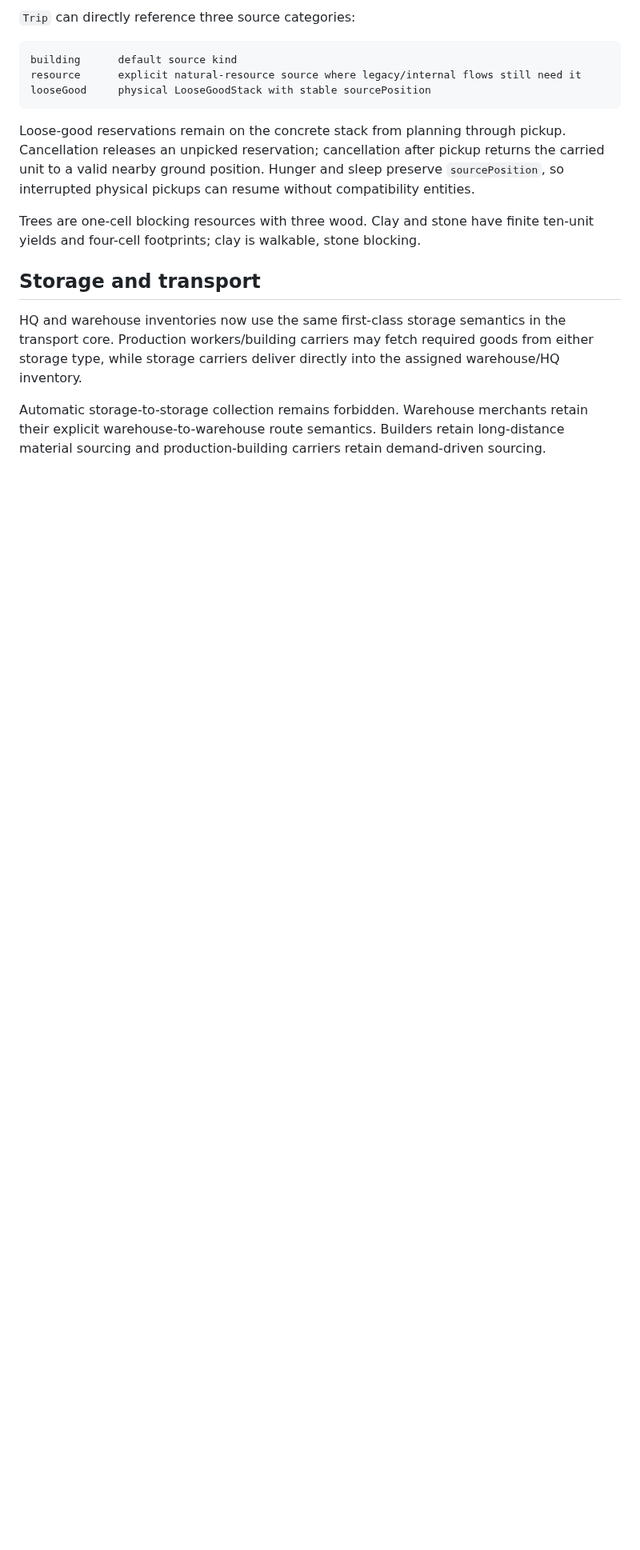
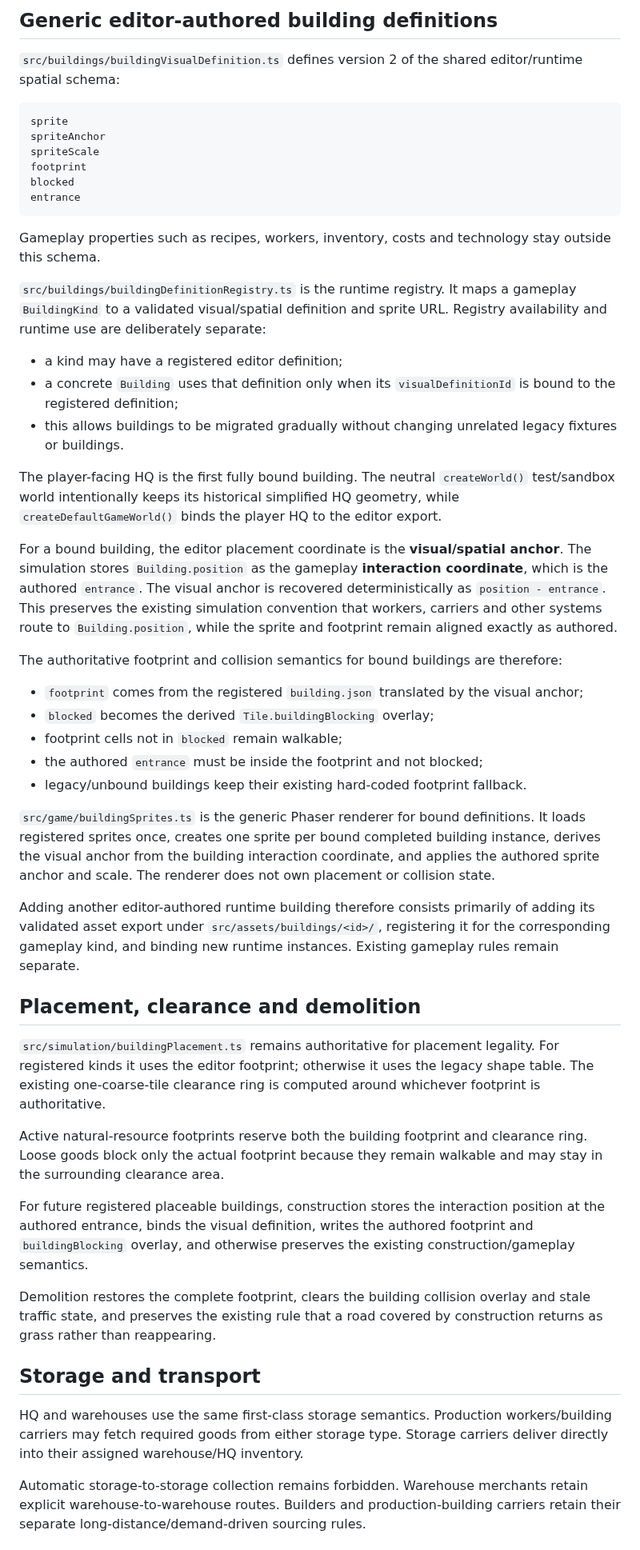
Before and after one commit to weidmanngabriel/civilizations-poc, a Markdown page: architecture.md, the part around one of its changes. Shown at 80% size. GitHub-like rendering; blank space fills up the shorter version.

Commit message:
Document generic runtime building definitions

````diff
--- a/architecture.md
+++ b/architecture.md
@@ -60,19 +59,54 @@ The extractor's `NaturalResource.output` is only short-lived staging within a si
 
-`Trip` can directly reference three source categories:
+## Generic editor-authored building definitions
+
+`src/buildings/buildingVisualDefinition.ts` defines version 2 of the shared editor/runtime spatial schema:
 
 ```text
-building      default source kind
-resource      explicit natural-resource source where legacy/internal flows still need it
-looseGood     physical LooseGoodStack with stable sourcePosition
+sprite
+spriteAnchor
+spriteScale
+footprint
+blocked
+entrance
 ```
 
-Loose-good reservations remain on the concrete stack from planning through pickup. Cancellation releases an unpicked reservation; cancellation after pickup returns the carried unit to a valid nearby ground position. Hunger and sleep preserve `sourcePosition`, so interrupted physical pickups can resume without compatibility entities.
+Gameplay properties such as recipes, workers, inventory, costs and technology stay outside this schema.
 
-Trees are one-cell blocking resources with three wood. Clay and stone have finite ten-unit yields and four-cell footprints; clay is walkable, stone blocking.
+`src/buildings/buildingDefinitionRegistry.ts` is the runtime registry. It maps a gameplay `BuildingKind` to a validated visual/spatial definition and sprite URL. Registry availability and runtime use are deliberately separate:
+
+- a kind may have a registered editor definition;
+- a concrete `Building` uses that definition only when its `visualDefinitionId` is bound to the registered definition;
+- this allows buildings to be migrated gradually without changing unrelated legacy fixtures or buildings.
+
+The player-facing HQ is the first fully bound building. The neutral `createWorld()` test/sandbox world intentionally keeps its historical simplified HQ geometry, while `createDefaultGameWorld()` binds the player HQ to the editor export.
+
+For a bound building, the editor placement coordinate is the **visual/spatial anchor**. The simulation stores `Building.position` as the gameplay **interaction coordinate**, which is the authored `entrance`. The visual anchor is recovered deterministically as `position - entrance`. This preserves the existing simulation convention that workers, carriers and other systems route to `Building.position`, while the sprite and footprint remain aligned exactly as authored.
+
+The authoritative footprint and collision semantics for bound buildings are therefore:
+
+- `footprint` comes from the registered `building.json` translated by the visual anchor;
+- `blocked` becomes the derived `Tile.buildingBlocking` overlay;
+- footprint cells not in `blocked` remain walkable;
+- the authored `entrance` must be inside the footprint and not blocked;
+- legacy/unbound buildings keep their existing hard-coded footprint fallback.
+
+`src/game/buildingSprites.ts` is the generic Phaser renderer for bound definitions. It loads registered sprites once, creates one sprite per bound completed building instance, derives the visual anchor from the building interaction coordinate, and applies the authored sprite anchor and scale. The renderer does not own placement or collision state.
+
+Adding another editor-authored runtime building therefore consists primarily of adding its validated asset export under `src/assets/buildings/<id>/`, registering it for the corresponding gameplay kind, and binding new runtime instances. Existing gameplay rules remain separate.
+
+## Placement, clearance and demolition
+
+`src/simulation/buildingPlacement.ts` remains authoritative for placement legality. For registered kinds it uses the editor footprint; otherwise it uses the legacy shape table. The existing one-coarse-tile clearance ring is computed around whichever footprint is authoritative.
+
+Active natural-resource footprints reserve both the building footprint and clearance ring. Loose goods block only the actual footprint because they remain walkable and may stay in the surrounding clearance area.
+
+For future registered placeable buildings, construction stores the interaction position at the authored entrance, binds the visual definition, writes the authored footprint and `buildingBlocking` overlay, and otherwise preserves the existing construction/gameplay semantics.
+
+Demolition restores the complete footprint, clears the building collision overlay and stale traffic state, and preserves the existing rule that a road covered by construction returns as grass rather than reappearing.
 
 ## Storage and transport
 
-HQ and warehouse inventories now use the same first-class storage semantics in the transport core. Production workers/building carriers may fetch required goods from either storage type, while storage carriers deliver directly into the assigned warehouse/HQ inventory.
+HQ and warehouses use the same first-class storage semantics. Production workers/building carriers may fetch required goods from either storage type. Storage carriers deliver directly into their assigned warehouse/HQ inventory.
 
-Automatic storage-to-storage collection remains forbidden. Warehouse merchants retain their explicit warehouse-to-warehouse route semantics. Builders retain long-distance material sourcing and production-building carriers retain demand-driven sourcing.
+Automatic storage-to-storage collection remains forbidden. Warehouse merchants retain explicit warehouse-to-warehouse routes. Builders and production-building carriers retain their separate long-distance/demand-driven sourcing rules.
 
````
Also changed, not shown: other parts of architecture.md (+40 -84 lines).
